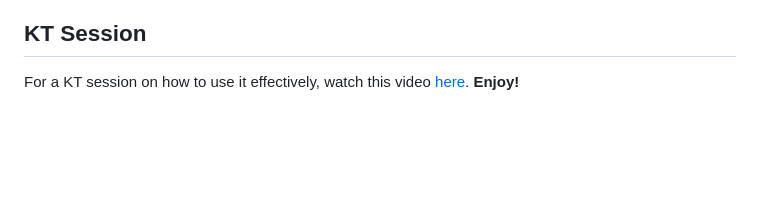
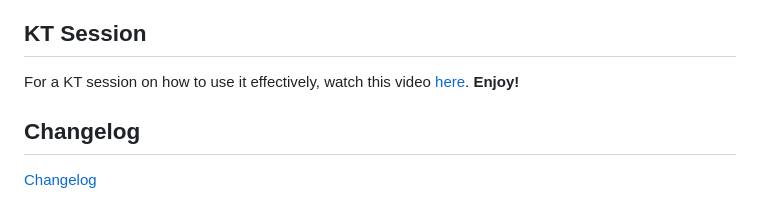
Before and after one commit to vitabletech/SnippetMaster, a Markdown page: README.md, the part around the change. Rendered like a GitHub page; blank space fills up the shorter version.

Commit message:
added: changelog

```diff
--- a/README.md
+++ b/README.md
@@ -79,3 +79,6 @@ Want to know more about the importance of SnippetMaster? Check out this video [h
 
 For a KT session on how to use it effectively, watch this video [here](https://youtu.be/SjAkQXMdZqo).
 **Enjoy!**
+
+## Changelog
+[Changelog](changelog.md)
```
Also changed, not shown: changelog.md (added, +25 -0 lines).
